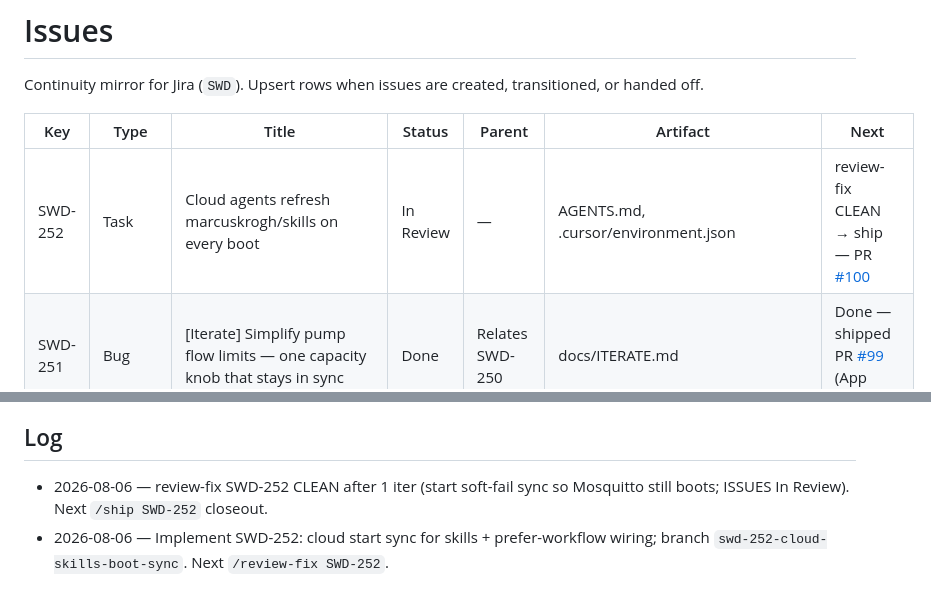
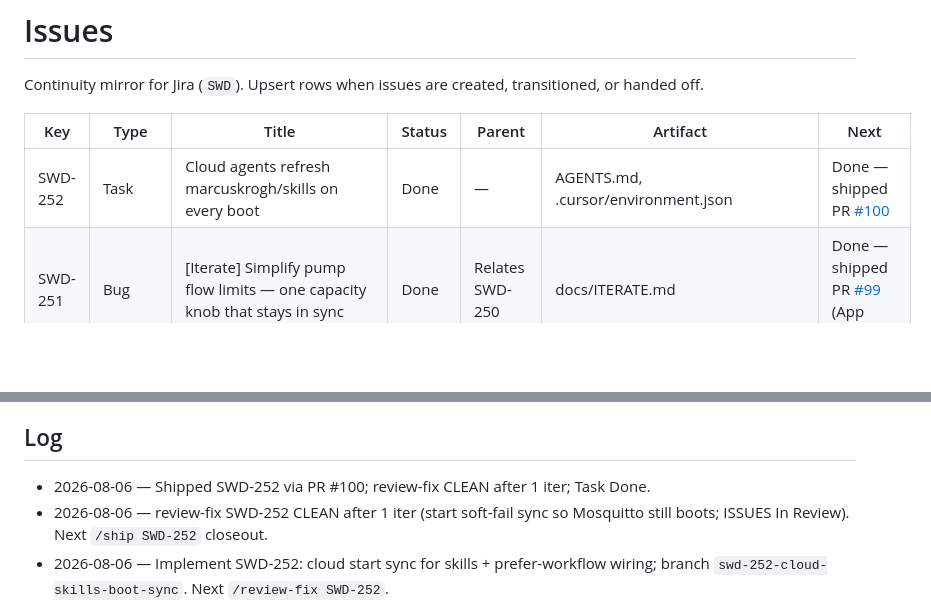
Before and after one commit to marcuskrogh/PLCAssistant, a Markdown page: docs/agents/ISSUES.md, 2 parts joined by grey strips. Rendered like a GitHub page; blank space fills up the shorter version.

Commit message:
docs(SWD-252): closeout ISSUES ahead of merge
Co-authored-by: Cursor <cursoragent@cursor.com>

```diff
--- a/docs/agents/ISSUES.md
+++ b/docs/agents/ISSUES.md
@@ -4,7 +4,7 @@ Continuity mirror for Jira (`SWD`). Upsert rows when issues are created, transit
 
 | Key | Type | Title | Status | Parent | Artifact | Next |
 |-----|------|-------|--------|--------|----------|------|
-| SWD-252 | Task | Cloud agents refresh marcuskrogh/skills on every boot | In Review | — | AGENTS.md, .cursor/environment.json | review-fix CLEAN → ship — PR [#100](https://github.com/marcuskrogh/PLCAssistant/pull/100) |
+| SWD-252 | Task | Cloud agents refresh marcuskrogh/skills on every boot | Done | — | AGENTS.md, .cursor/environment.json | Done — shipped PR [#100](https://github.com/marcuskrogh/PLCAssistant/pull/100) |
 | SWD-251 | Bug | [Iterate] Simplify pump flow limits — one capacity knob that stays in sync | Done | Relates SWD-250 | docs/ITERATE.md | Done — shipped PR [#99](https://github.com/marcuskrogh/PLCAssistant/pull/99) (App 0.1.54) |
 | SWD-250 | Bug | PID diagram clipping + wrong CV max; model settings hard to edit | Done | Relates SWD-249 | docs/BUG.md | Done — shipped PR [#98](https://github.com/marcuskrogh/PLCAssistant/pull/98) (App 0.1.53) |
 | SWD-249 | Bug | One-tank Diagram empty; mobile cannot place blocks | Done | Relates SWD-237 | docs/BUG.md | Done — shipped PR [#97](https://github.com/marcuskrogh/PLCAssistant/pull/97) (App 0.1.52) |
@@ -157,6 +157,7 @@ Continuity mirror for Jira (`SWD`). Upsert rows when issues are created, transit
 
 ## Log
 
+- 2026-08-06 — Shipped SWD-252 via PR #100; review-fix CLEAN after 1 iter; Task Done.
 - 2026-08-06 — review-fix SWD-252 CLEAN after 1 iter (start soft-fail sync so Mosquitto still boots; ISSUES In Review). Next `/ship SWD-252` closeout.
 - 2026-08-06 — Implement SWD-252: cloud start sync for skills + prefer-workflow wiring; branch `swd-252-cloud-skills-boot-sync`. Next `/review-fix SWD-252`.
 - 2026-08-04 — Shipped SWD-250 via PR #98 (App 0.1.53); review-fix CLEAN after 2 iters; Task Done.
```
